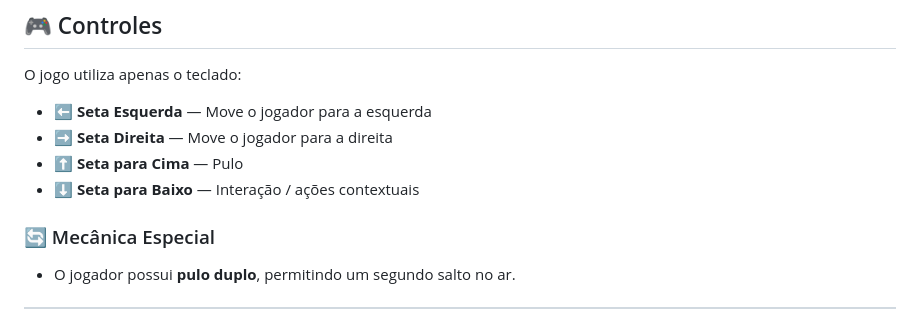
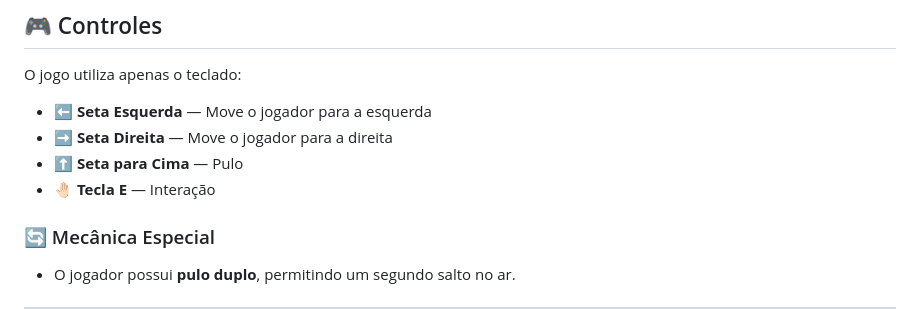
Before and after one commit to DevJoaoVitorB/stone-portal-game, a Markdown page: README.md, the part around the change. Drawn GitHub-style.

Commit message:
docs: corrigir controles do jogo

```diff
--- a/README.md
+++ b/README.md
@@ -99,7 +99,7 @@ O jogo utiliza apenas o teclado:
 - ⬅️ **Seta Esquerda** — Move o jogador para a esquerda
 - ➡️ **Seta Direita** — Move o jogador para a direita
 - ⬆️ **Seta para Cima** — Pulo
-- ⬇️ **Seta para Baixo** — Interação / ações contextuais
+- 🤚🏻 **Tecla E** — Interação
 
 ### 🔄 Mecânica Especial
 - O jogador possui **pulo duplo**, permitindo um segundo salto no ar.
```
